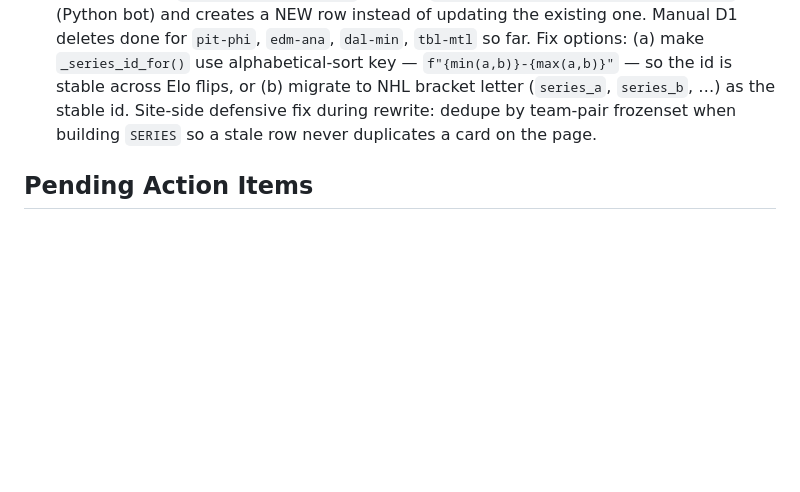
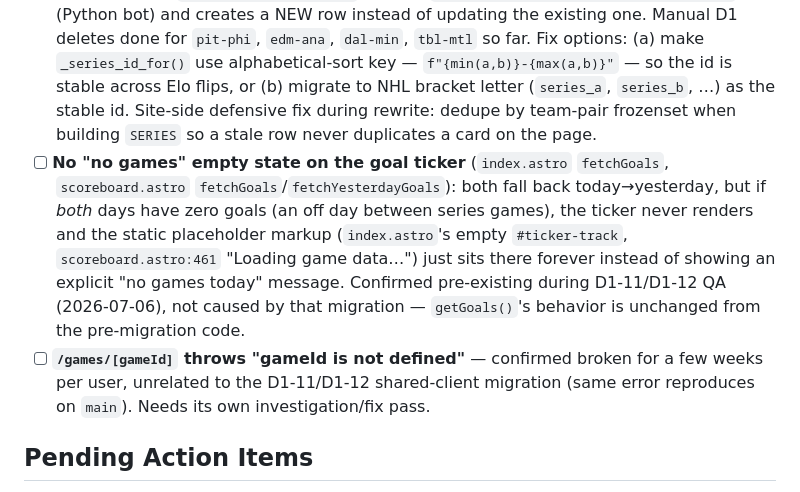
Before and after one commit to mattdonders/hockeygamebot-site, a Markdown page: TODO.md, the part around the change. Rendered like a GitHub page; blank space fills up the shorter version.

Commit message:
Log two QA findings from D1-11/D1-12 browser testing
Both confirmed pre-existing, not caused by the shared-client migration:
goal ticker has no empty state when both today and yesterday are
goal-less, and /games/[gameId] throws gameId-not-defined (broken for
weeks already).

```diff
--- a/TODO.md
+++ b/TODO.md
@@ -6,6 +6,8 @@
 - [ ] Rangers blowout: late-game goals showing +0.0% WP delta when model is already near 100% ceiling
 - [ ] **Leaderboards scatter margins** (`/stats/leaderboards` xG×Finishing plot): dots cluster upper-right, leaving large empty lower-left dead zone. The real fix is a proper axis range trim or log/sqrt x-scale — `preserveAspectRatio="none"` and `xMin=min*0.85` didn't resolve it visually. Defer to SS-7 or a dedicated scatter polish pass.
 - [ ] **Elo-flip series_id duplication on `series_predictions`** (recurring during 2026 R1/R2): when an underdog wins a series, their Elo can overtake the higher-seed team mid-series, which flips the `_series_id_for(hs, ls)` order in `scripts/playoff_morning_predictions.py` (Python bot) and creates a NEW row instead of updating the existing one. Manual D1 deletes done for `pit-phi`, `edm-ana`, `dal-min`, `tbl-mtl` so far. Fix options: (a) make `_series_id_for()` use alphabetical-sort key — `f"{min(a,b)}-{max(a,b)}"` — so the id is stable across Elo flips, or (b) migrate to NHL bracket letter (`series_a`, `series_b`, …) as the stable id. Site-side defensive fix during rewrite: dedupe by team-pair frozenset when building `SERIES` so a stale row never duplicates a card on the page.
+- [ ] **No "no games" empty state on the goal ticker** (`index.astro` `fetchGoals`, `scoreboard.astro` `fetchGoals`/`fetchYesterdayGoals`): both fall back today→yesterday, but if *both* days have zero goals (an off day between series games), the ticker never renders and the static placeholder markup (`index.astro`'s empty `#ticker-track`, `scoreboard.astro:461` "Loading game data…") just sits there forever instead of showing an explicit "no games today" message. Confirmed pre-existing during D1-11/D1-12 QA (2026-07-06), not caused by that migration — `getGoals()`'s behavior is unchanged from the pre-migration code.
+- [ ] **`/games/[gameId]` throws "gameId is not defined"** — confirmed broken for a few weeks per user, unrelated to the D1-11/D1-12 shared-client migration (same error reproduces on `main`). Needs its own investigation/fix pass.
 
 ## Pending Action Items
 
```
